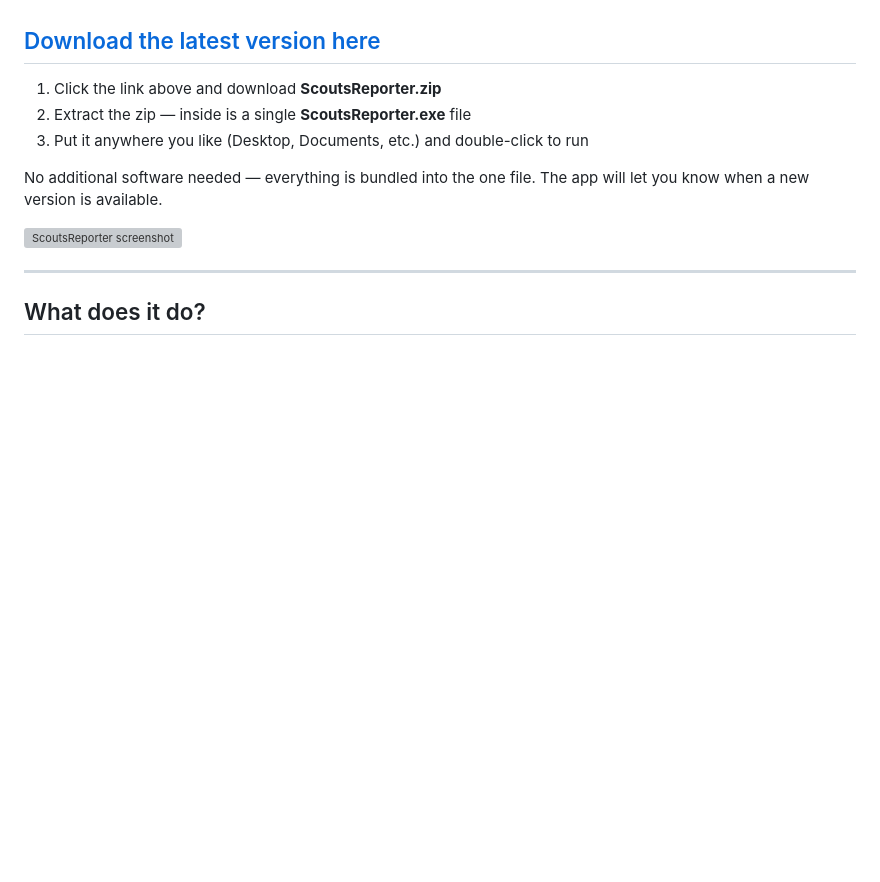
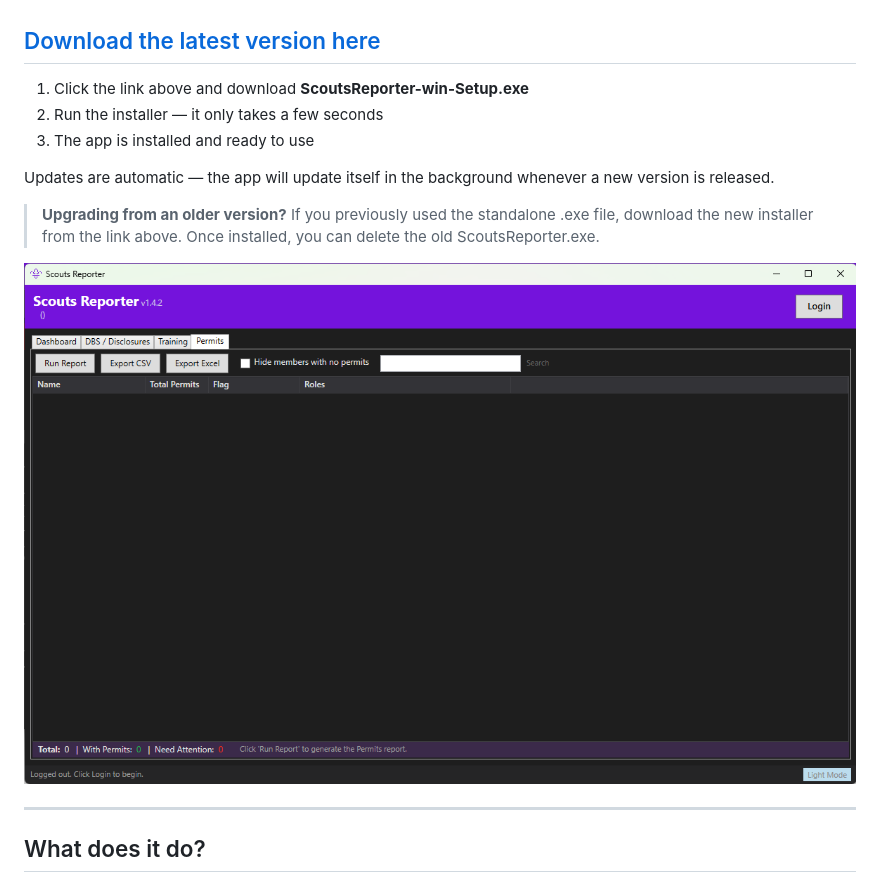
Before and after one commit to D0ry1/ScoutsReporter, a Markdown page: README.md, the part around the change. GitHub-like rendering; blank space fills up the shorter version; grey boxes are pictures that could not be loaded.

Commit message:
Update README download instructions and fix screenshot path

```diff
--- a/README.md
+++ b/README.md
@@ -4,13 +4,15 @@ A Windows desktop application for Scout leaders, commissioners and group adminis
 
 ## [Download the latest version here](https://d0ry1.github.io/ScoutsReporter/)
 
-1. Click the link above and download **ScoutsReporter.zip**
-2. Extract the zip — inside is a single **ScoutsReporter.exe** file
-3. Put it anywhere you like (Desktop, Documents, etc.) and double-click to run
+1. Click the link above and download **ScoutsReporter-win-Setup.exe**
+2. Run the installer — it only takes a few seconds
+3. The app is installed and ready to use
 
-No additional software needed — everything is bundled into the one file. The app will let you know when a new version is available.
+Updates are automatic — the app will update itself in the background whenever a new version is released.
 
-![ScoutsReporter screenshot](Newversion.png)
+> **Upgrading from an older version?** If you previously used the standalone .exe file, download the new installer from the link above. Once installed, you can delete the old ScoutsReporter.exe.
+
+![ScoutsReporter screenshot](docs/Newversion.png)
 
 ---
 
```
